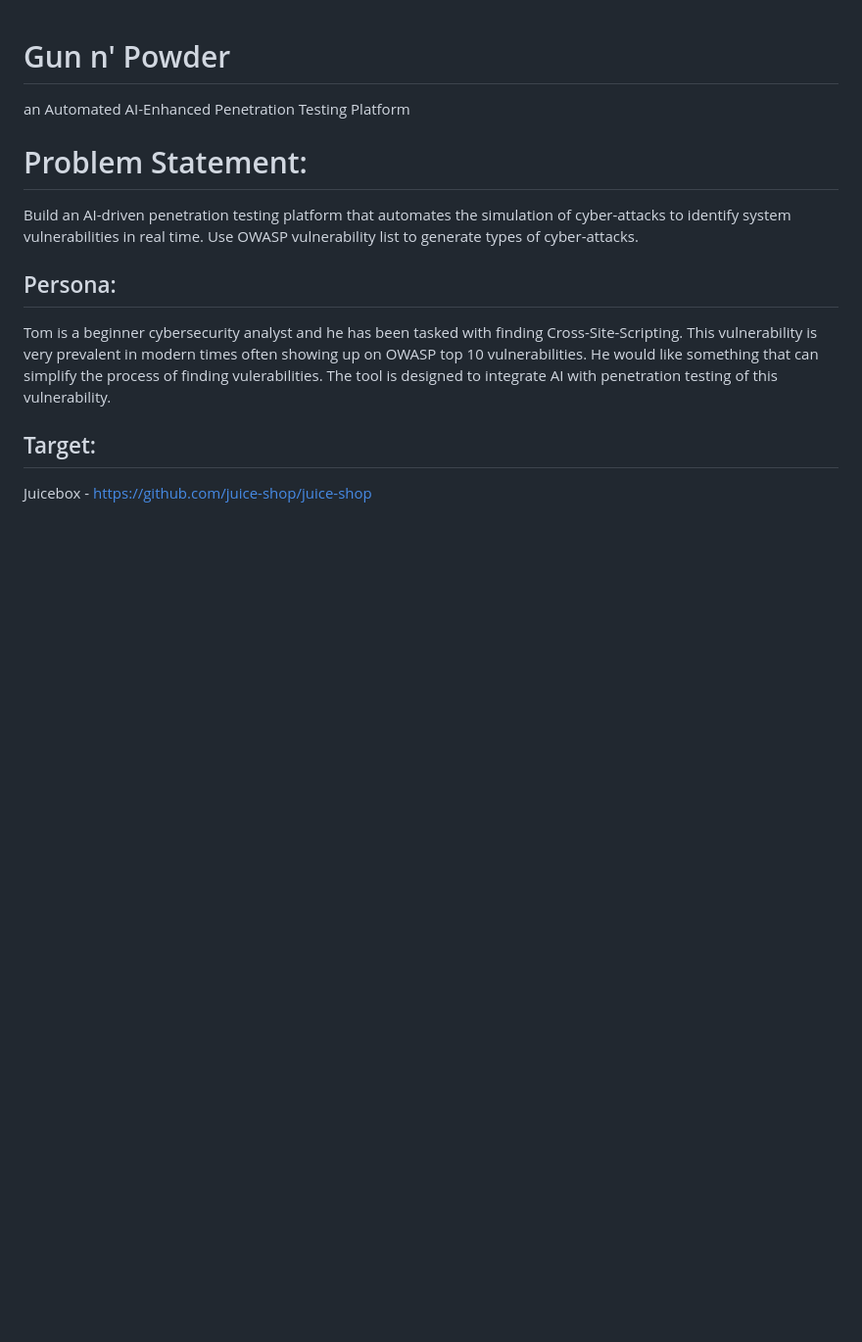
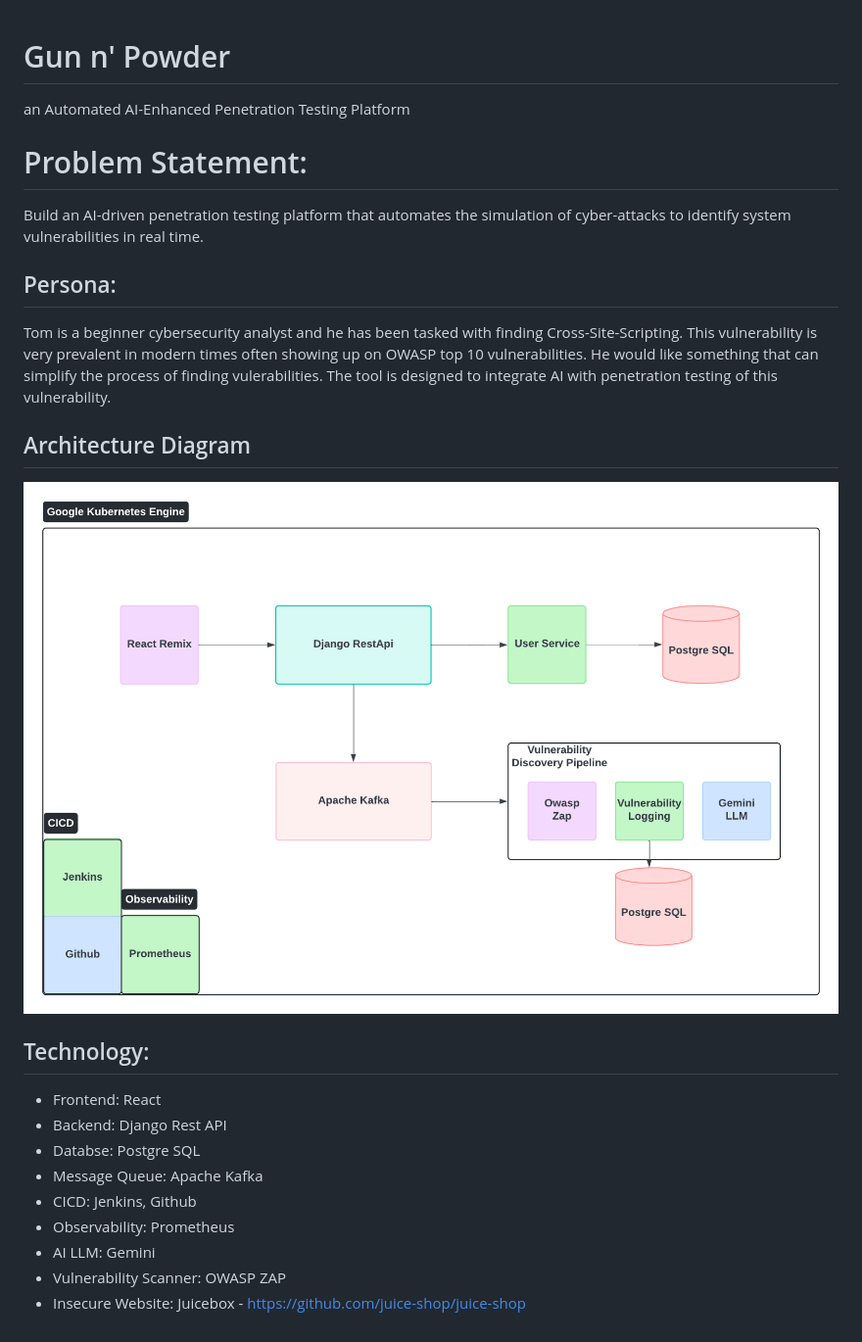
Before and after one commit to ryantangit/Gun-n-Powder, a Markdown page: README.md, the part around the change. Shown: that part at 98% size. Rendered like a GitHub page; pictures changed too: Block_Diagram.png (added); blank space fills up the shorter version.

Commit message:
upated project spec

```diff
--- a/README.md
+++ b/README.md
@@ -1,12 +1,27 @@
 # Gun n' Powder
+
 an Automated AI-Enhanced Penetration Testing Platform
 
 # Problem Statement:
+
 Build an AI-driven penetration testing platform that automates the simulation of cyber-attacks to identify system vulnerabilities in real time.
-Use OWASP vulnerability list to generate types of cyber-attacks.
 
 ## Persona:
+
 Tom is a beginner cybersecurity analyst and he has been tasked with finding Cross-Site-Scripting. This vulnerability is very prevalent in modern times often showing up on OWASP top 10 vulnerabilities. He would like something that can simplify the process of finding vulerabilities. The tool is designed to integrate AI with penetration testing of this vulnerability.
 
-## Target:
-Juicebox - https://github.com/juice-shop/juice-shop
+## Architecture Diagram
+
+![Block Diagram](./Block_Diagram.png)
+
+## Technology:
+
+- Frontend: React
+- Backend: Django Rest API
+- Databse: Postgre SQL
+- Message Queue: Apache Kafka
+- CICD: Jenkins, Github
+- Observability: Prometheus
+- AI LLM: Gemini
+- Vulnerability Scanner: OWASP ZAP
+- Insecure Website: Juicebox - https://github.com/juice-shop/juice-shop
```
